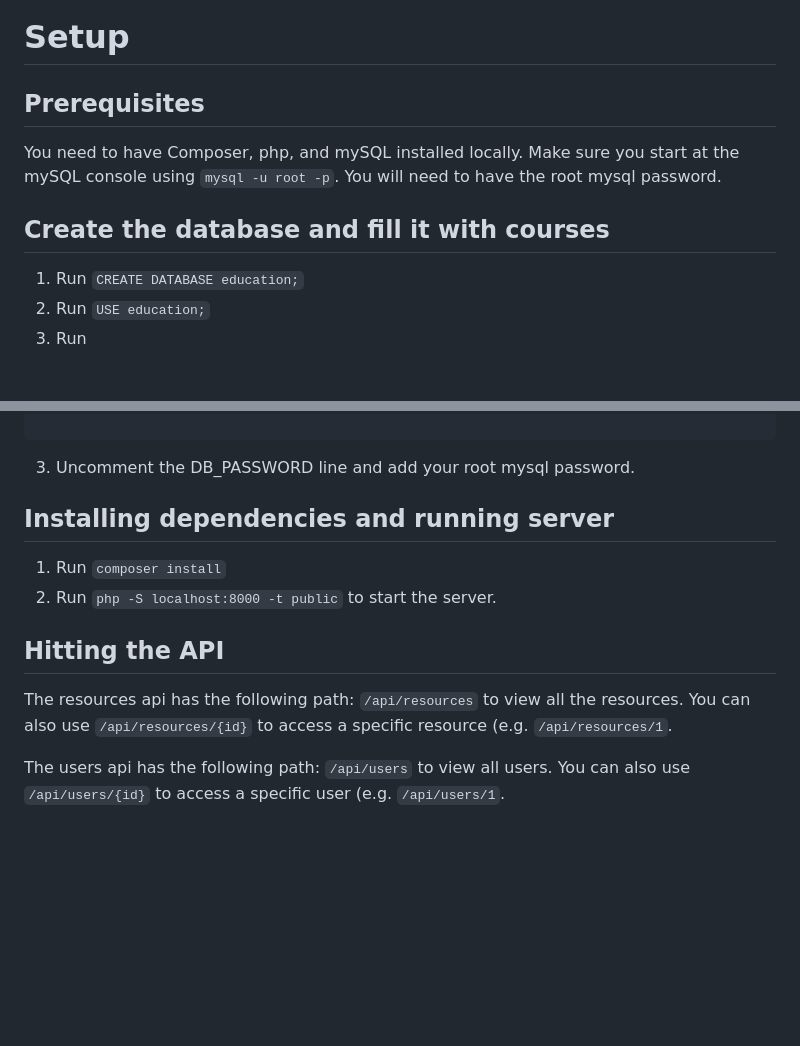
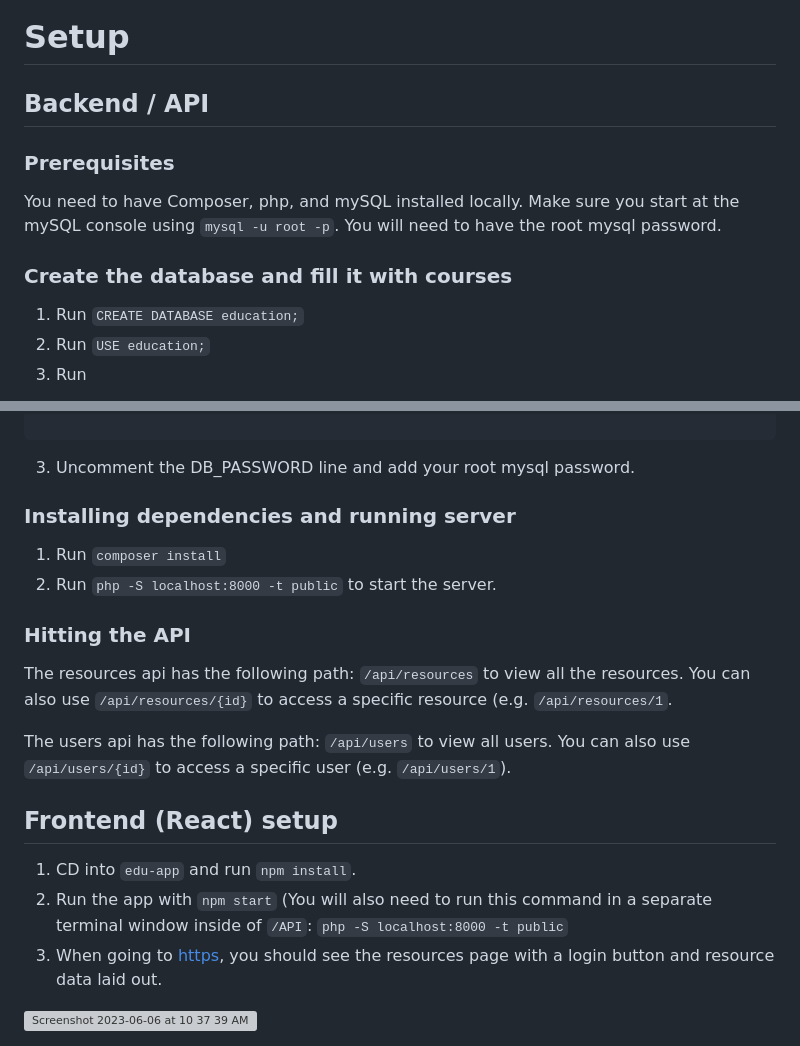
Before and after one commit to fluxthedev/php-api-edu-classes, a Markdown page: README.md, 2 parts joined by grey strips. Drawn GitHub-style; blank space fills up the shorter version; grey boxes are pictures that could not be loaded.

Commit message:
Update README.md
- Adding frontend setup steps to README

```diff
--- a/README.md
+++ b/README.md
@@ -1,9 +1,11 @@
 # Setup
 
-## Prerequisites
+## Backend / API
+
+### Prerequisites
 You need to have Composer, php, and mySQL installed locally. Make sure you start at the mySQL console using `mysql -u root -p`. You will need to have the root mysql password.
 
-## Create the database and fill it with courses
+### Create the database and fill it with courses
 1. Run `CREATE DATABASE education;`
 2. Run `USE education;`
 3. Run
@@ -94,11 +96,20 @@ QUEUE_CONNECTION=sync
 ~~~~
 3. Uncomment the DB_PASSWORD line and add your root mysql password.
 
-## Installing dependencies and running server
+### Installing dependencies and running server
 1. Run `composer install`
 2. Run `php -S localhost:8000 -t public` to start the server.
 
-## Hitting the API
+### Hitting the API
 The resources api has the following path: `/api/resources` to view all the resources. You can also use `/api/resources/{id}` to access a specific resource (e.g. `/api/resources/1`.
 
-The users api has the following path: `/api/users` to view all users. You can also use `/api/users/{id}` to access a specific user (e.g. `/api/users/1`.
+The users api has the following path: `/api/users` to view all users. You can also use `/api/users/{id}` to access a specific user (e.g. `/api/users/1`).
+
+## Frontend (React) setup
+
+1. CD into `edu-app` and run `npm install`.
+2. Run the app with `npm start` (You will also need to run this command in a separate terminal window inside of `/API`: `php -S localhost:8000 -t public`
+3. When going to [https](http://localhost:3000/), you should see the resources page with a login button and resource data laid out.
+
+
+<img width="1680" alt="Screenshot 2023-06-06 at 10 37 39 AM" src="https://github.com/fluxthedev/php-api-edu-classes/assets/11892382/c0f4e5a6-b243-4c12-aed5-699a06475c57">
```
Also changed, not shown: other parts of README.md (+1 -1 lines).
